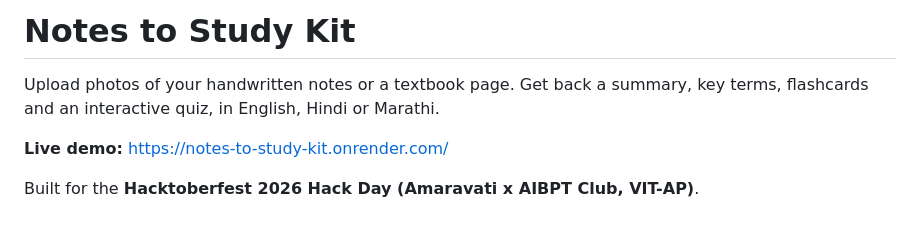
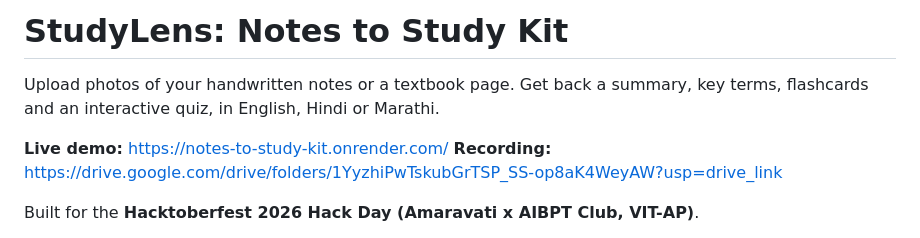
Before and after one commit to vee-1745/notes-to-study-kit, a Markdown page: README.md, the part around the change. GitHub-like rendering.

```diff
--- a/README.md
+++ b/README.md
@@ -1,8 +1,9 @@
-# Notes to Study Kit
+# StudyLens: Notes to Study Kit
 
 Upload photos of your handwritten notes or a textbook page. Get back a summary, key terms, flashcards and an interactive quiz, in English, Hindi or Marathi.
 
 **Live demo:** https://notes-to-study-kit.onrender.com/
+**Recording:** https://drive.google.com/drive/folders/1YyzhiPwTskubGrTSP_SS-op8aK4WeyAW?usp=drive_link
 
 Built for the **Hacktoberfest 2026 Hack Day (Amaravati x AIBPT Club, VIT-AP)**.
 
```
